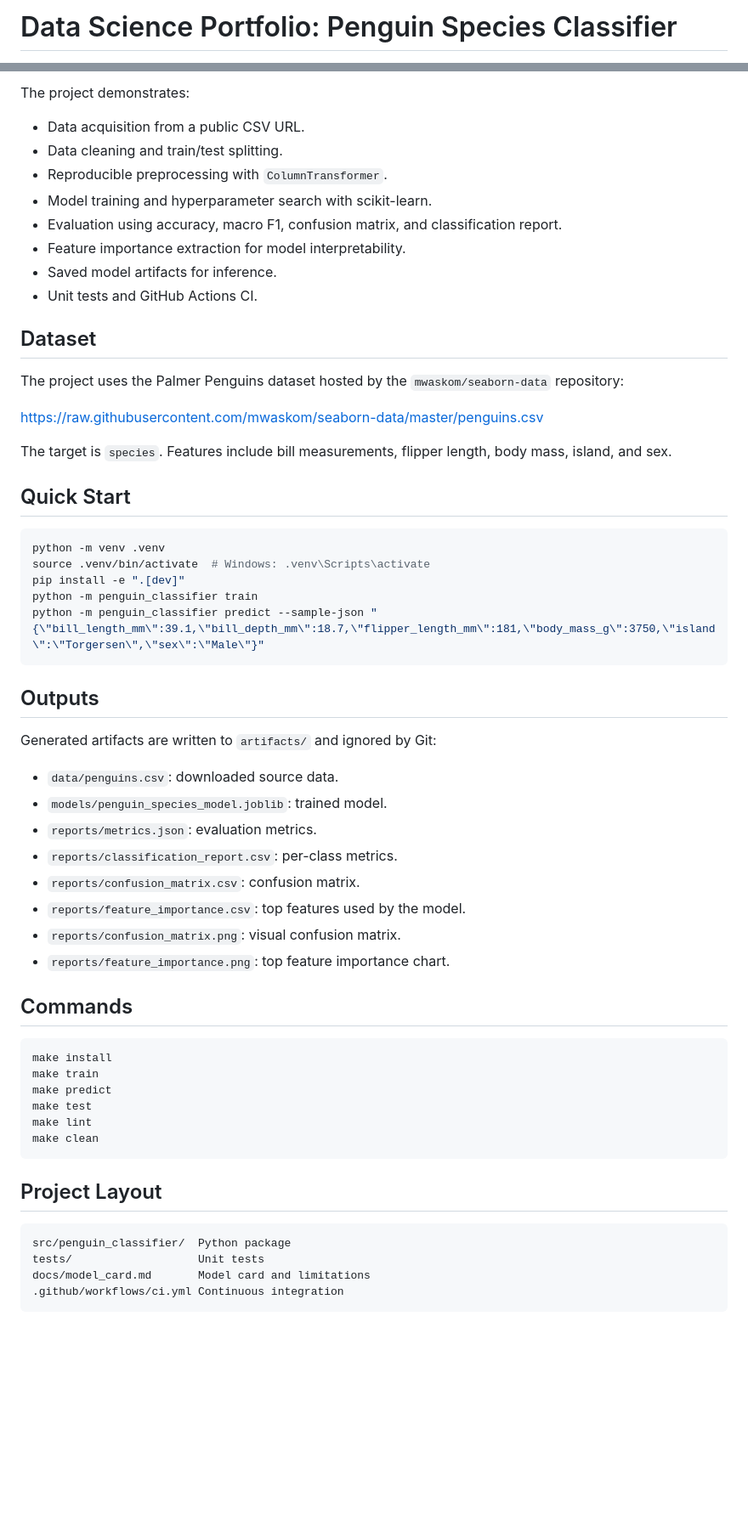
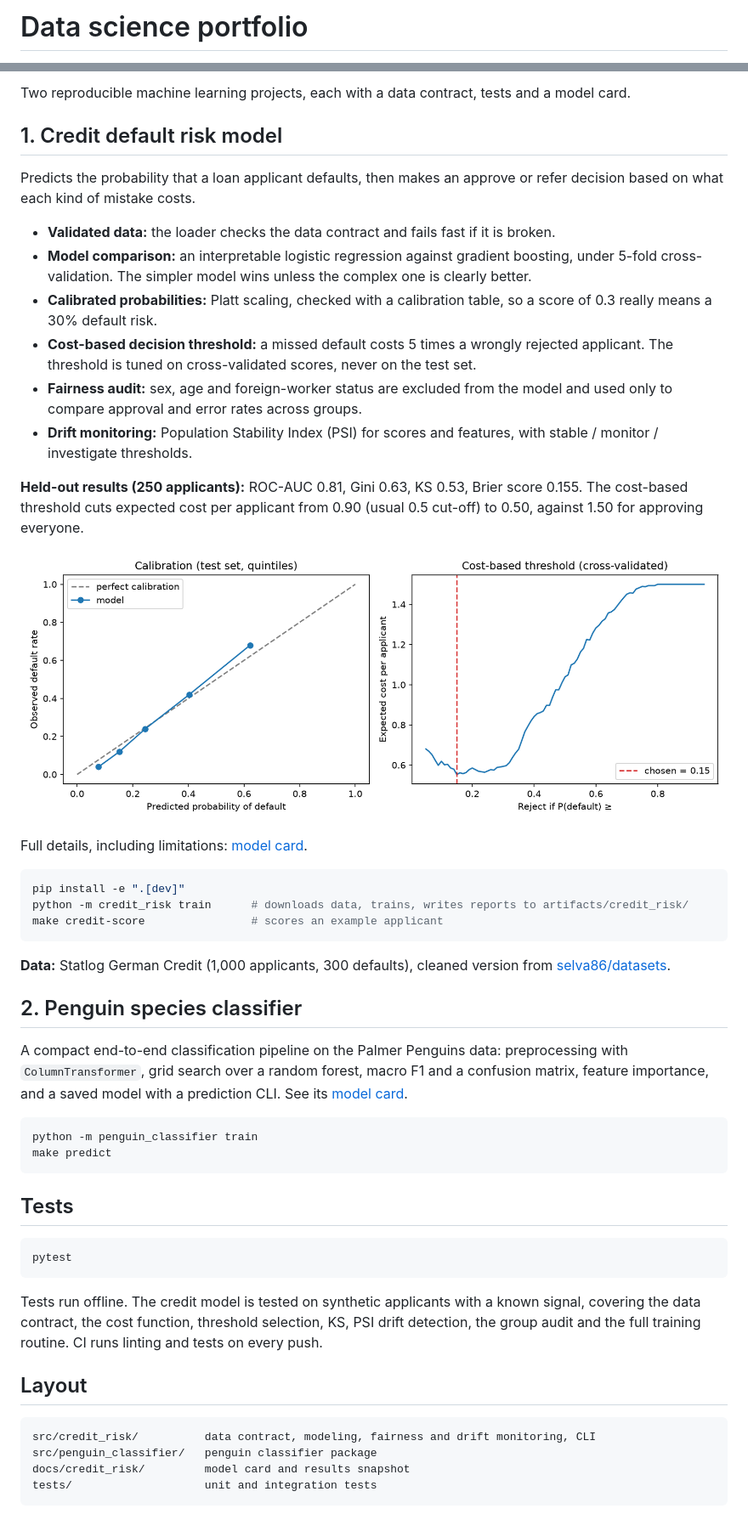
Before and after one commit to quizdany/data-science-portifolio, a Markdown page: README.md, 2 parts joined by grey strips. Shown at 85% size. GitHub-like rendering; pictures changed too: docs/credit_risk/calibration_and_cost.png (added); blank space fills up the shorter version.

````diff
--- a/README.md
+++ b/README.md
@@ -1,2 +1,2 @@
-# Data Science Portfolio: Penguin Species Classifier
+# Data science portfolio
 
@@ -5,64 +4,53 @@ model on real Palmer Penguins data from the internet.
 
-The project demonstrates:
+Two reproducible machine learning projects, each with a data contract, tests and a model card.
 
-- Data acquisition from a public CSV URL.
-- Data cleaning and train/test splitting.
-- Reproducible preprocessing with `ColumnTransformer`.
-- Model training and hyperparameter search with scikit-learn.
-- Evaluation using accuracy, macro F1, confusion matrix, and classification report.
-- Feature importance extraction for model interpretability.
-- Saved model artifacts for inference.
-- Unit tests and GitHub Actions CI.
+## 1. Credit default risk model
 
-## Dataset
+Predicts the probability that a loan applicant defaults, then makes an approve or refer decision based on what each kind of mistake costs.
 
-The project uses the Palmer Penguins dataset hosted by the `mwaskom/seaborn-data`
-repository:
+- **Validated data:** the loader checks the data contract and fails fast if it is broken.
+- **Model comparison:** an interpretable logistic regression against gradient boosting, under 5-fold cross-validation. The simpler model wins unless the complex one is clearly better.
+- **Calibrated probabilities:** Platt scaling, checked with a calibration table, so a score of 0.3 really means a 30% default risk.
+- **Cost-based decision threshold:** a missed default costs 5 times a wrongly rejected applicant. The threshold is tuned on cross-validated scores, never on the test set.
+- **Fairness audit:** sex, age and foreign-worker status are excluded from the model and used only to compare approval and error rates across groups.
+- **Drift monitoring:** Population Stability Index (PSI) for scores and features, with stable / monitor / investigate thresholds.
 
-<https://raw.githubusercontent.com/mwaskom/seaborn-data/master/penguins.csv>
+**Held-out results (250 applicants):** ROC-AUC 0.81, Gini 0.63, KS 0.53, Brier score 0.155. The cost-based threshold cuts expected cost per applicant from 0.90 (usual 0.5 cut-off) to 0.50, against 1.50 for approving everyone.
 
-The target is `species`. Features include bill measurements, flipper length,
-body mass, island, and sex.
+![Calibration and cost curve](docs/credit_risk/calibration_and_cost.png)
 
-## Quick Start
+Full details, including limitations: [model card](docs/credit_risk/model_card.md).
 
 ```bash
-python -m venv .venv
-source .venv/bin/activate  # Windows: .venv\Scripts\activate
 pip install -e ".[dev]"
-python -m penguin_classifier train
-python -m penguin_classifier predict --sample-json "{\"bill_length_mm\":39.1,\"bill_depth_mm\":18.7,\"flipper_length_mm\":181,\"body_mass_g\":3750,\"island\":\"Torgersen\",\"sex\":\"Male\"}"
+python -m credit_risk train      # downloads data, trains, writes reports to artifacts/credit_risk/
+make credit-score                # scores an example applicant
 ```
 
-## Outputs
+**Data:** Statlog German Credit (1,000 applicants, 300 defaults), cleaned version from [selva86/datasets](https://github.com/selva86/datasets).
 
-Generated artifacts are written to `artifacts/` and ignored by Git:
+## 2. Penguin species classifier
 
-- `data/penguins.csv`: downloaded source data.
-- `models/penguin_species_model.joblib`: trained model.
-- `reports/metrics.json`: evaluation metrics.
-- `reports/classification_report.csv`: per-class metrics.
-- `reports/confusion_matrix.csv`: confusion matrix.
-- `reports/feature_importance.csv`: top features used by the model.
-- `reports/confusion_matrix.png`: visual confusion matrix.
-- `reports/feature_importance.png`: top feature importance chart.
-
-## Commands
+A compact end-to-end classification pipeline on the Palmer Penguins data: preprocessing with `ColumnTransformer`, grid search over a random forest, macro F1 and a confusion matrix, feature importance, and a saved model with a prediction CLI. See its [model card](docs/model_card.md).
 
 ```bash
-make install
-make train
+python -m penguin_classifier train
 make predict
-make test
-make lint
-make clean
 ```
 
-## Project Layout
+## Tests
+
+```bash
+pytest
+```
+
+Tests run offline. The credit model is tested on synthetic applicants with a known signal, covering the data contract, the cost function, threshold selection, KS, PSI drift detection, the group audit and the full training routine. CI runs linting and tests on every push.
+
+## Layout
 
 ```text
-src/penguin_classifier/  Python package
-tests/                   Unit tests
-docs/model_card.md       Model card and limitations
-.github/workflows/ci.yml Continuous integration
+src/credit_risk/          data contract, modeling, fairness and drift monitoring, CLI
+src/penguin_classifier/   penguin classifier package
+docs/credit_risk/         model card and results snapshot
+tests/                    unit and integration tests
 ```
````
Also changed, not shown: other parts of README.md (+1 -2 lines), docs/credit_risk/model_card.md (added, +70 -0 lines), 15 other files.
